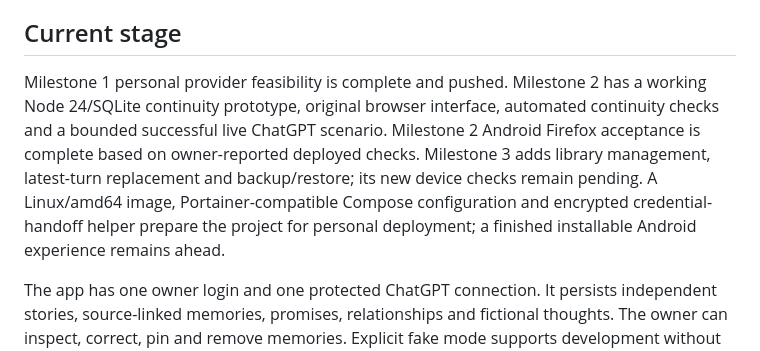
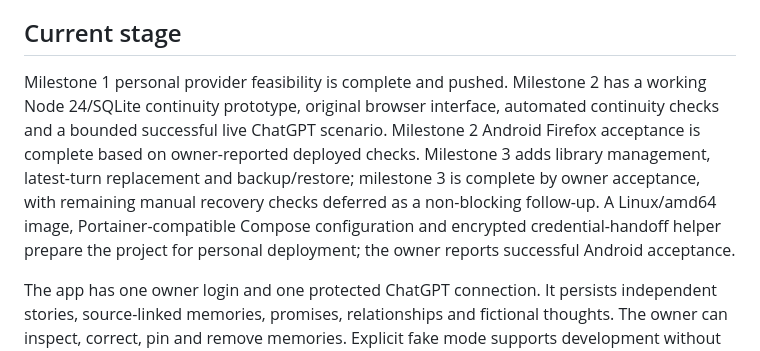
Before and after one commit to thomasjakli/storychat, a Markdown page: README.md, the part around the change. GitHub-like rendering.

Commit message:
Mark milestone 3 accepted and defer remaining recovery checks

```diff
--- a/README.md
+++ b/README.md
@@ -6,7 +6,7 @@ The application has no in-app payments, premium tiers, virtual currency, or paid
 
 ## Current stage
 
-Milestone 1 personal provider feasibility is complete and pushed. Milestone 2 has a working Node 24/SQLite continuity prototype, original browser interface, automated continuity checks and a bounded successful live ChatGPT scenario. Milestone 2 Android Firefox acceptance is complete based on owner-reported deployed checks. Milestone 3 adds library management, latest-turn replacement and backup/restore; its new device checks remain pending. A Linux/amd64 image, Portainer-compatible Compose configuration and encrypted credential-handoff helper prepare the project for personal deployment; a finished installable Android experience remains ahead.
+Milestone 1 personal provider feasibility is complete and pushed. Milestone 2 has a working Node 24/SQLite continuity prototype, original browser interface, automated continuity checks and a bounded successful live ChatGPT scenario. Milestone 2 Android Firefox acceptance is complete based on owner-reported deployed checks. Milestone 3 adds library management, latest-turn replacement and backup/restore; milestone 3 is complete by owner acceptance, with remaining manual recovery checks deferred as a non-blocking follow-up. A Linux/amd64 image, Portainer-compatible Compose configuration and encrypted credential-handoff helper prepare the project for personal deployment; the owner reports successful Android acceptance.
 
 The app has one owner login and one protected ChatGPT connection. It persists independent stories, source-linked memories, promises, relationships and fictional thoughts. The owner can inspect, correct, pin and remove memories. Explicit fake mode supports development without model calls. No separately billed API route exists. Local command-line onboarding is verified; handoff tests use synthetic credentials. Actual-host subscription access and phone-only provider sign-in are unverified.
 
```
Also changed, not shown: docs/milestone-3-verification.md (+4 -2 lines), project.md (+8 -4 lines).
